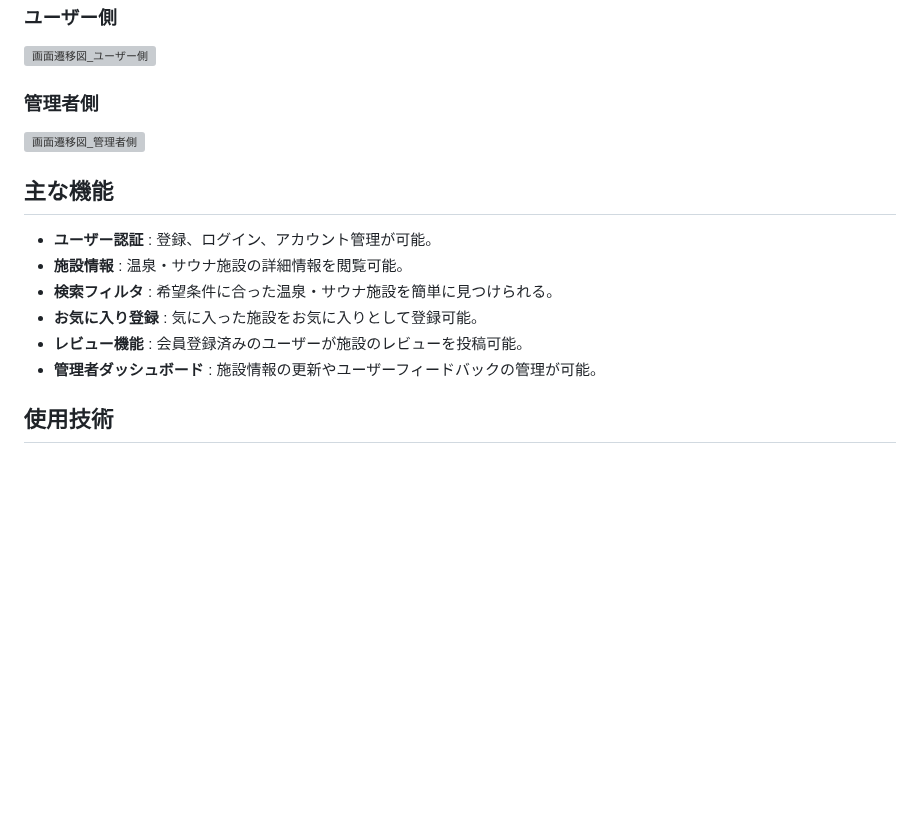
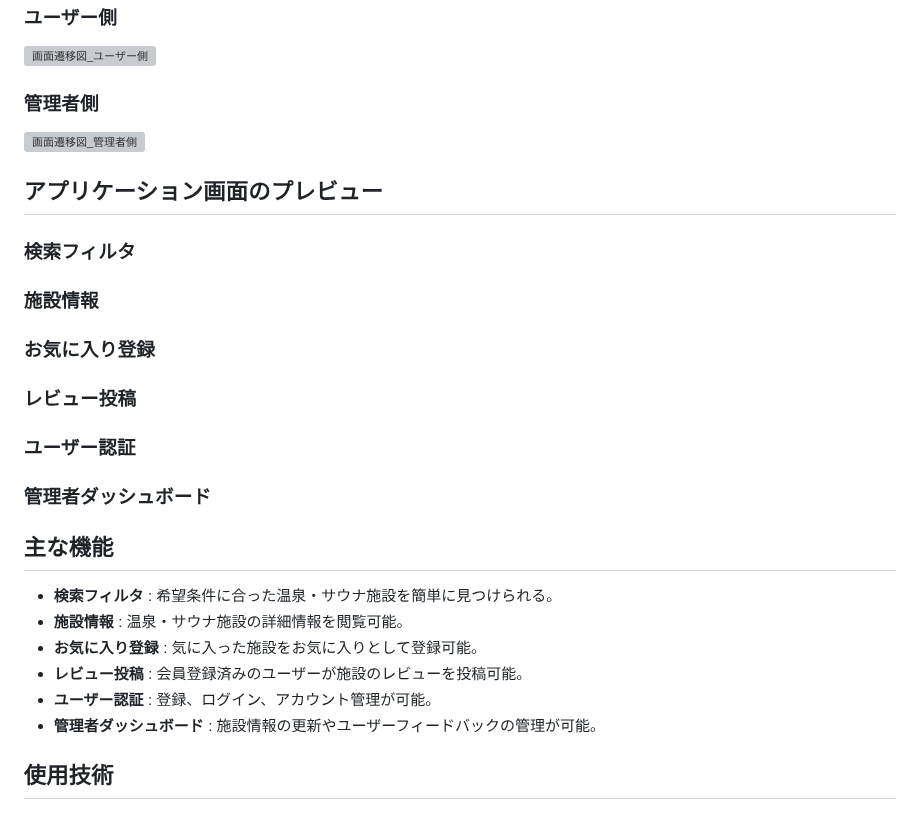
Before and after one commit to o1-mat/tokushima-sauna, a Markdown page: README.md, the part around the change. GitHub-like rendering; blank space fills up the shorter version; grey boxes are pictures that could not be loaded.

```diff
--- a/README.md
+++ b/README.md
@@ -18,12 +18,25 @@
 ![画面遷移図_管理者側](https://github.com/user-attachments/assets/75866479-3c44-4553-a687-7758f5b28a48)
 
 
+## アプリケーション画面のプレビュー
+### 検索フィルタ
+
+### 施設情報
+
+### お気に入り登録
+
+### レビュー投稿
+
+### ユーザー認証
+
+### 管理者ダッシュボード
+
 ## 主な機能
+- **検索フィルタ** : 希望条件に合った温泉・サウナ施設を簡単に見つけられる。
+- **施設情報** : 温泉・サウナ施設の詳細情報を閲覧可能。
+- **お気に入り登録** : 気に入った施設をお気に入りとして登録可能。
+- **レビュー投稿** : 会員登録済みのユーザーが施設のレビューを投稿可能。
 - **ユーザー認証** : 登録、ログイン、アカウント管理が可能。
-- **施設情報** : 温泉・サウナ施設の詳細情報を閲覧可能。
-- **検索フィルタ** : 希望条件に合った温泉・サウナ施設を簡単に見つけられる。
-- **お気に入り登録** : 気に入った施設をお気に入りとして登録可能。
-- **レビュー機能** : 会員登録済みのユーザーが施設のレビューを投稿可能。
 - **管理者ダッシュボード** : 施設情報の更新やユーザーフィードバックの管理が可能。
 
 ## 使用技術
```
